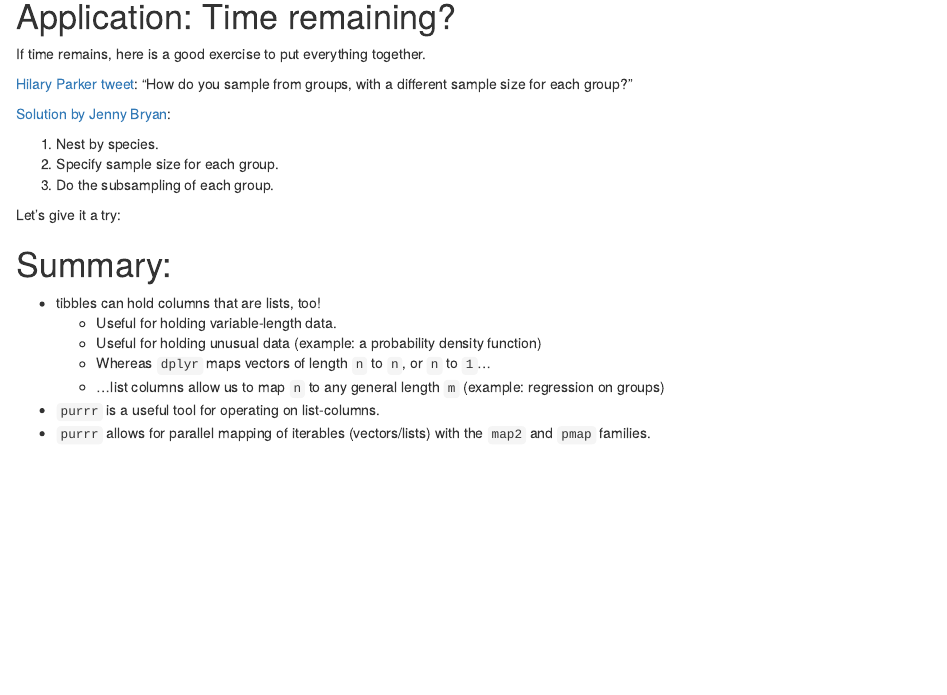
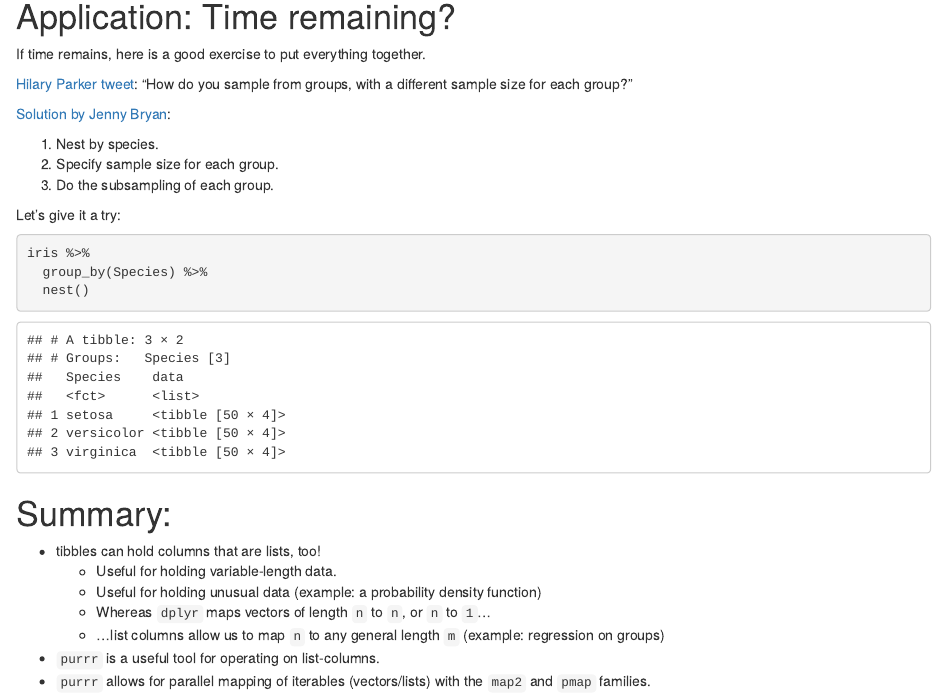
Before and after one commit to acheng-ubc/STAT545_Participation, an R Markdown document (STAT547M/Lecture04/cm104-exercise.Rmd): the page in a window 1100 px wide, from 7010 px down. Rendered offline with R 4.5, knitr and Pandoc, with nearby package versions; some code elsewhere in the file could not run offline.

Commit message:
added example for nest()

````diff
--- a/STAT547M/Lecture04/cm104-exercise.Rmd
+++ b/STAT547M/Lecture04/cm104-exercise.Rmd
@@ -253,7 +253,9 @@ If time remains, here is a good exercise to put everything together.
 Let's give it a try:
 
 ```{r}
-
+iris %>%
+  group_by(Species) %>%
+  nest()
 ```
 
 
````
Also changed, not shown: STAT547M/Lecture04/cm104-exercise.nb.html.
